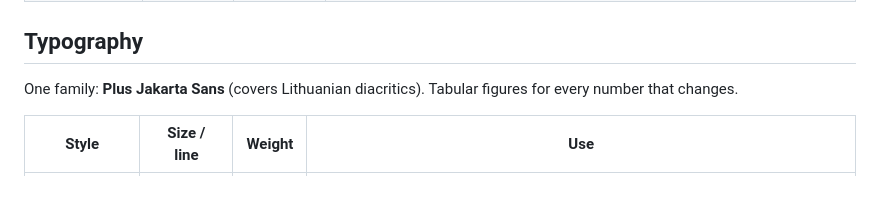
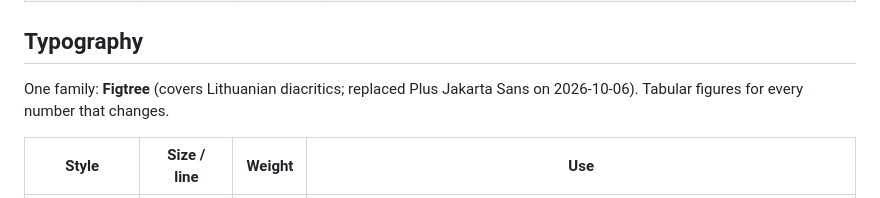
Before and after one commit to Justxs/Jx-Care, a Markdown page: DESIGN.md, the part around the change. Rendered like a GitHub page.

Commit message:
Switch font to Figtree in DESIGN.md and spec

```diff
--- a/DESIGN.md
+++ b/DESIGN.md
@@ -35,7 +35,7 @@ Light and dark are both designed; the app follows the phone. One pink accent, tw
 
 ## Typography
 
-One family: **Plus Jakarta Sans** (covers Lithuanian diacritics). Tabular figures for every number that changes.
+One family: **Figtree** (covers Lithuanian diacritics; replaced Plus Jakarta Sans on 2026-10-06). Tabular figures for every number that changes.
 
 | Style | Size / line | Weight | Use |
 |---|---|---|---|
```
Also changed, not shown: docs/feature-spec.md (+1 -1 lines).
